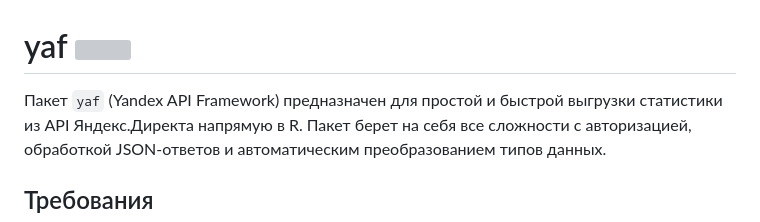
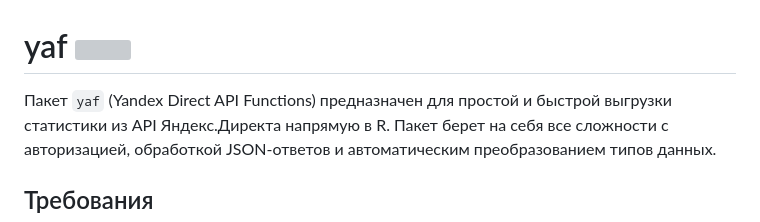
Before and after one commit to tem19/yaf, a Markdown page: README.md, the part around the change. GitHub-like rendering; grey boxes are pictures that could not be loaded.

```diff
--- a/README.md
+++ b/README.md
@@ -1,7 +1,7 @@
 
 # yaf <img src="man/figures/logo.png" align="right" height="139" />
 
-Пакет `yaf` (Yandex API Framework) предназначен для простой и быстрой
+Пакет `yaf` (Yandex Direct API Functions) предназначен для простой и быстрой
 выгрузки статистики из API Яндекс.Директа напрямую в R. Пакет берет на
 себя все сложности с авторизацией, обработкой JSON-ответов и
 автоматическим преобразованием типов данных.
```
